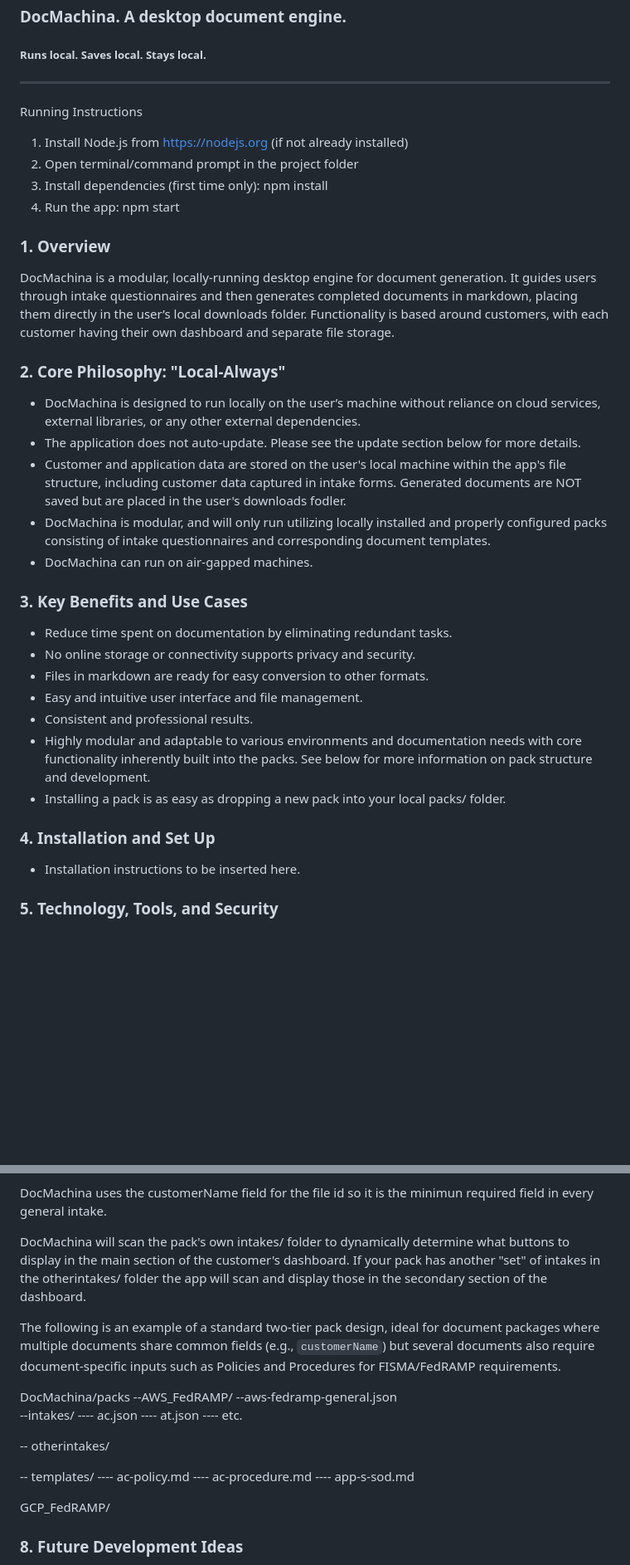
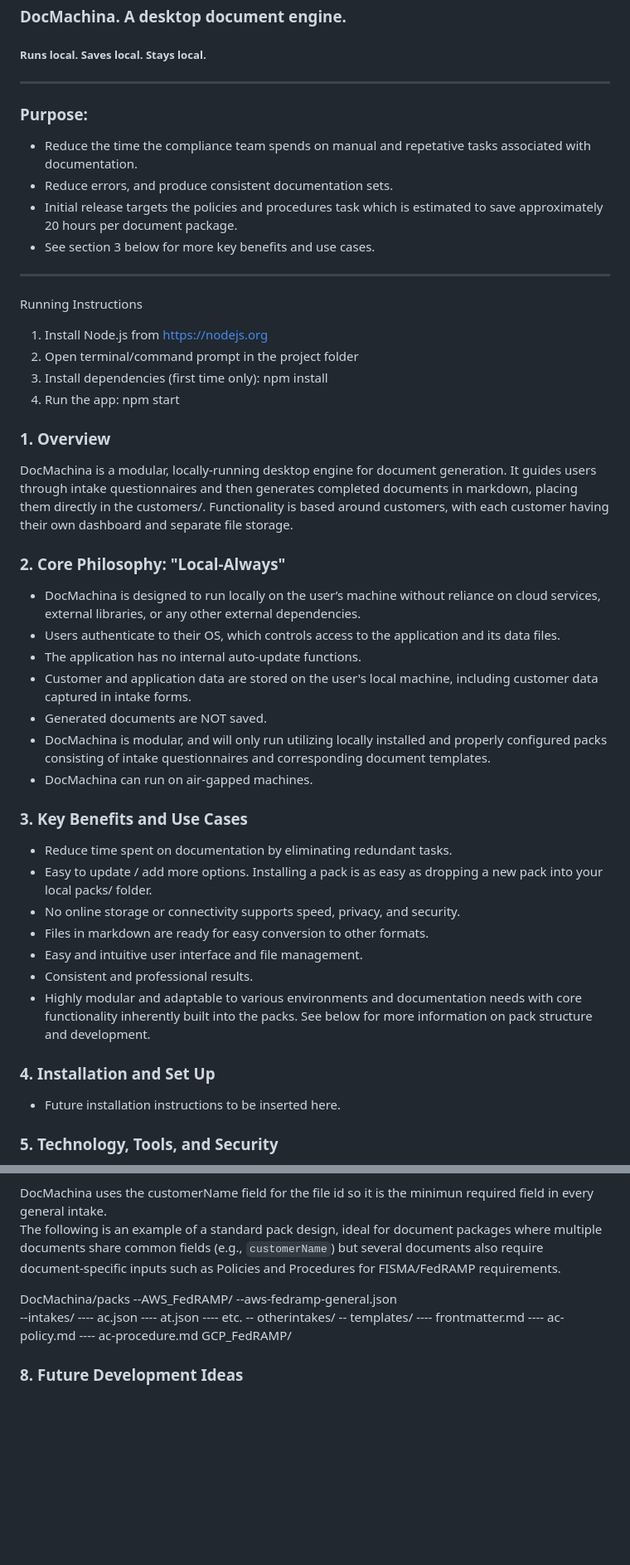
Before and after one commit to stackArmor/DocMachina, a Markdown page: README.md, 2 parts joined by grey strips. Shown at 83% size. Rendered like a GitHub page; blank space fills up the shorter version.

```diff
--- a/README.md
+++ b/README.md
@@ -2,34 +2,43 @@
 ##### Runs local. Saves local. Stays local.
 
 ---
+### Purpose:
+- Reduce the time the compliance team spends on manual and repetative tasks associated with documentation.
+- Reduce errors, and produce consistent documentation sets.
+- Initial release targets the policies and procedures task which is estimated to save approximately 20 hours per document package.
+- See section 3 below for more key benefits and use cases.
+
+---
 Running Instructions
-1. Install Node.js from https://nodejs.org (if not already installed)
+1. Install Node.js from https://nodejs.org
 2. Open terminal/command prompt in the project folder
 3. Install dependencies (first time only): npm install
 4. Run the app:  npm start
 
 ### 1. Overview
-DocMachina is a modular, locally-running desktop engine for document generation. It guides users through intake questionnaires and then generates completed documents in markdown, placing them directly in the user’s local downloads folder. Functionality is based around customers, with each customer having their own dashboard and separate file storage.
+DocMachina is a modular, locally-running desktop engine for document generation. It guides users through intake questionnaires and then generates completed documents in markdown, placing them directly in the customers/. Functionality is based around customers, with each customer having their own dashboard and separate file storage.
 
 ### 2. Core Philosophy: "Local-Always"
 - DocMachina is designed to run locally on the user’s machine without reliance on cloud services, external libraries, or any other external dependencies.
-- The application does not auto-update. Please see the update section below for more details.
-- Customer and application data are stored on the user's local machine within the app's file structure, including customer data captured in intake forms. Generated documents are NOT saved but are placed in the user's downloads fodler.
+- Users authenticate to their OS, which controls access to the application and its data files.
+- The application has no internal auto-update functions.
+- Customer and application data are stored on the user's local machine, including customer data captured in intake forms.
+- Generated documents are NOT saved.
 - DocMachina is modular, and will only run utilizing locally installed and properly configured packs consisting of intake questionnaires and corresponding document templates.
 - DocMachina can run on air-gapped machines.
 
 ### 3. Key Benefits and Use Cases
 - Reduce time spent on documentation by eliminating redundant tasks.
-- No online storage or connectivity supports privacy and security.
+- Easy to update / add more options. Installing a pack is as easy as dropping a new pack into your local packs/ folder.
+- No online storage or connectivity supports speed, privacy, and security.
 - Files in markdown are ready for easy conversion to other formats.
 - Easy and intuitive user interface and file management.
 - Consistent and professional results.
 - Highly modular and adaptable to various environments and documentation needs with core functionality inherently built into the packs. See below for more information on pack structure and development.
-- Installing a pack is as easy as dropping a new pack into your local packs/ folder.
 
 ### 4. Installation and Set Up
 
-- Installation instructions to be inserted here.
+- Future installation instructions to be inserted here.
 
 ### 5. Technology, Tools, and Security
 DocMachina was built with assistance from AI and is composed primarily of HTML, JavaScript, CSS, and JSON.
@@ -137,9 +144,6 @@ Examples:
 
 DocMachina uses the customerName field for the file id so it is the minimun required field in every general intake.
-
-DocMachina will scan the pack's own intakes/ folder to dynamically determine what buttons to display in the main section of the customer's dashboard.   If your pack has another "set" of intakes in the otherintakes/ folder the app will scan and display those in the secondary section of the dashboard.
-
-The following is an example of a standard two-tier pack design, ideal for document packages where multiple documents share common fields (e.g., `customerName`) but several documents also require document-specific inputs such as Policies and Procedures for FISMA/FedRAMP requirements.
+The following is an example of a standard pack design, ideal for document packages where multiple documents share common fields (e.g., `customerName`) but several documents also require document-specific inputs such as Policies and Procedures for FISMA/FedRAMP requirements.
 
 DocMachina/packs
 --AWS_FedRAMP/
@@ -148,15 +152,11 @@ DocMachina/packs
 ---- ac.json
 ---- at.json
 ---- etc.
-
 -- otherintakes/
-
-
 -- templates/
+---- frontmatter.md
 ---- ac-policy.md
 ---- ac-procedure.md
----- app-s-sod.md
-
 GCP_FedRAMP/
 
 ### 8. Future Development Ideas
```
Also changed, not shown: other parts of README.md (+6 -8 lines).
